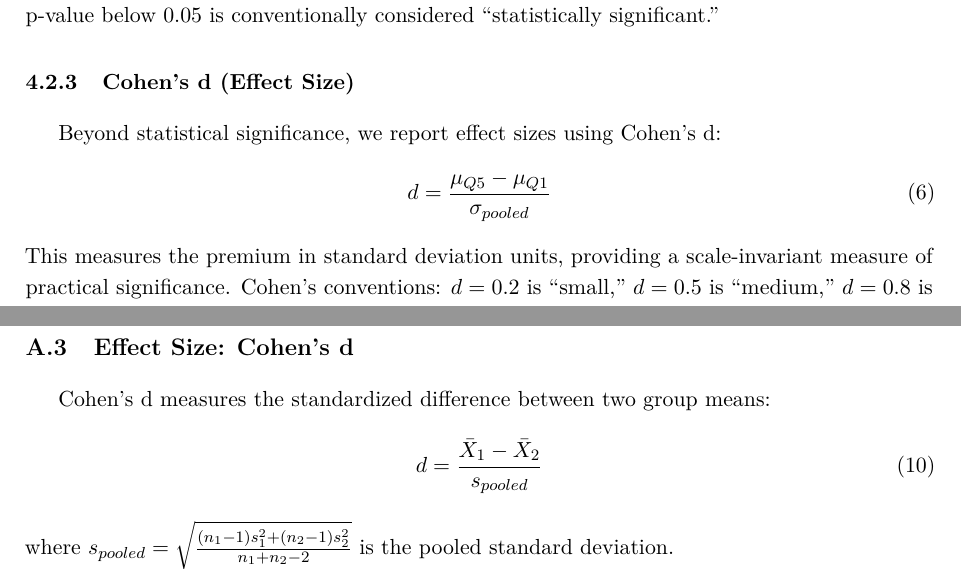
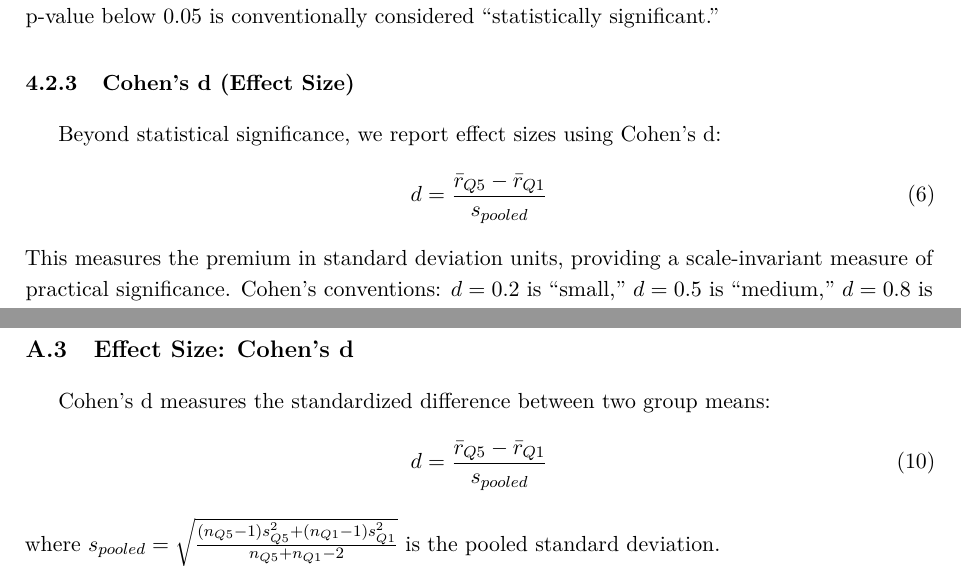
Before and after one commit to vastdreams/fse-rnd-alpha, a LaTeX paper (paper_latex/main.tex): two parts of pages 13 and 32 of 36, joined at a grey line, cut so that both start at the same text. Compiled offline with pdfLaTeX.

Commit message:
fix: consistent notation for Cohen's d and TSR definition
- Unified Cohen's d notation in body and appendix to use sample statistics (r_bar, s_pooled)
- Clarified TSR formula is a conceptual definition, while adj_close is the implementation proxy
- Rebuilt PDF

```diff
--- a/paper_latex/main.tex
+++ b/paper_latex/main.tex
@@ -418,7 +418,7 @@ where $\bar{r}$ is the sample mean premium and $SE(\bar{r})$ is the (Newey--West
 
 Beyond statistical significance, we report effect sizes using Cohen's d:
 \begin{equation}
-d = \frac{\mu_{Q5} - \mu_{Q1}}{\sigma_{pooled}}
+d = \frac{\bar{r}_{Q5} - \bar{r}_{Q1}}{s_{pooled}}
 \end{equation}
 This measures the premium in standard deviation units, providing a scale-invariant measure of practical significance. Cohen's conventions: $d = 0.2$ is ``small,'' $d = 0.5$ is ``medium,'' $d = 0.8$ is ``large.''
 
@@ -986,9 +986,9 @@ where $SS_B$ is the sum of squares between groups, $SS_W$ is the sum of squares
 
 Cohen's d measures the standardized difference between two group means:
 \begin{equation}
-d = \frac{\bar{X}_1 - \bar{X}_2}{s_{pooled}}
+d = \frac{\bar{r}_{Q5} - \bar{r}_{Q1}}{s_{pooled}}
 \end{equation}
-where $s_{pooled} = \sqrt{\frac{(n_1-1)s_1^2 + (n_2-1)s_2^2}{n_1+n_2-2}}$ is the pooled standard deviation.
+where $s_{pooled} = \sqrt{\frac{(n_{Q5}-1)s_{Q5}^2 + (n_{Q1}-1)s_{Q1}^2}{n_{Q5}+n_{Q1}-2}}$ is the pooled standard deviation.
 
 \textbf{Conventions:}
 \begin{center}
```
Also changed, not shown: paper_latex/main.pdf, paper_latex/main.tex (2 more changed lines), 1 other file.
